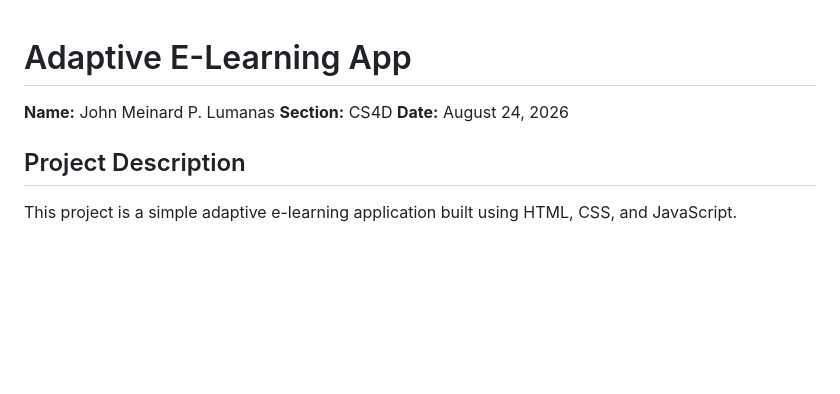
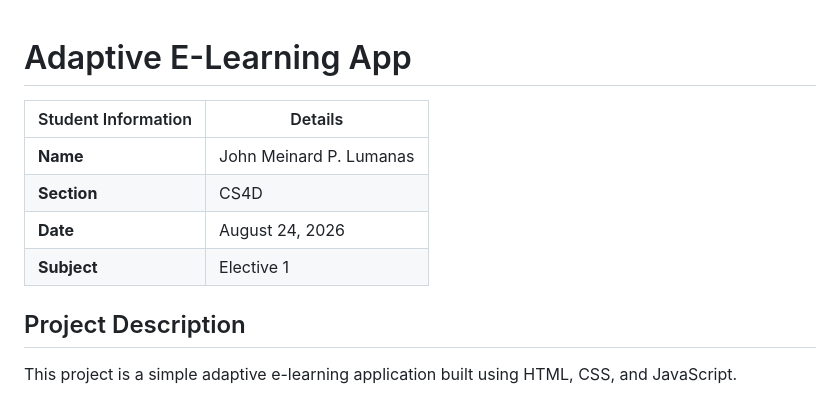
Before and after one commit to Lumanasjohnmeinard2004/CS4D---Elective-1, a Markdown page: Assignment 2/AdaptiveE-LearningApp/README.md, the part around the change. Drawn GitHub-style; blank space fills up the shorter version.

```diff
--- a/Assignment 2/AdaptiveE-LearningApp/README.md
+++ b/Assignment 2/AdaptiveE-LearningApp/README.md
@@ -1,8 +1,12 @@
+
 # Adaptive E-Learning App
 
-**Name:** John Meinard P. Lumanas
-**Section:** CS4D
-**Date:** August 24, 2026
+| Student Information | Details |
+|---|---|
+| **Name** | John Meinard P. Lumanas |
+| **Section** | CS4D |
+| **Date** | August 24, 2026 |
+| **Subject** | Elective 1 |
 
 ## Project Description
 
```
